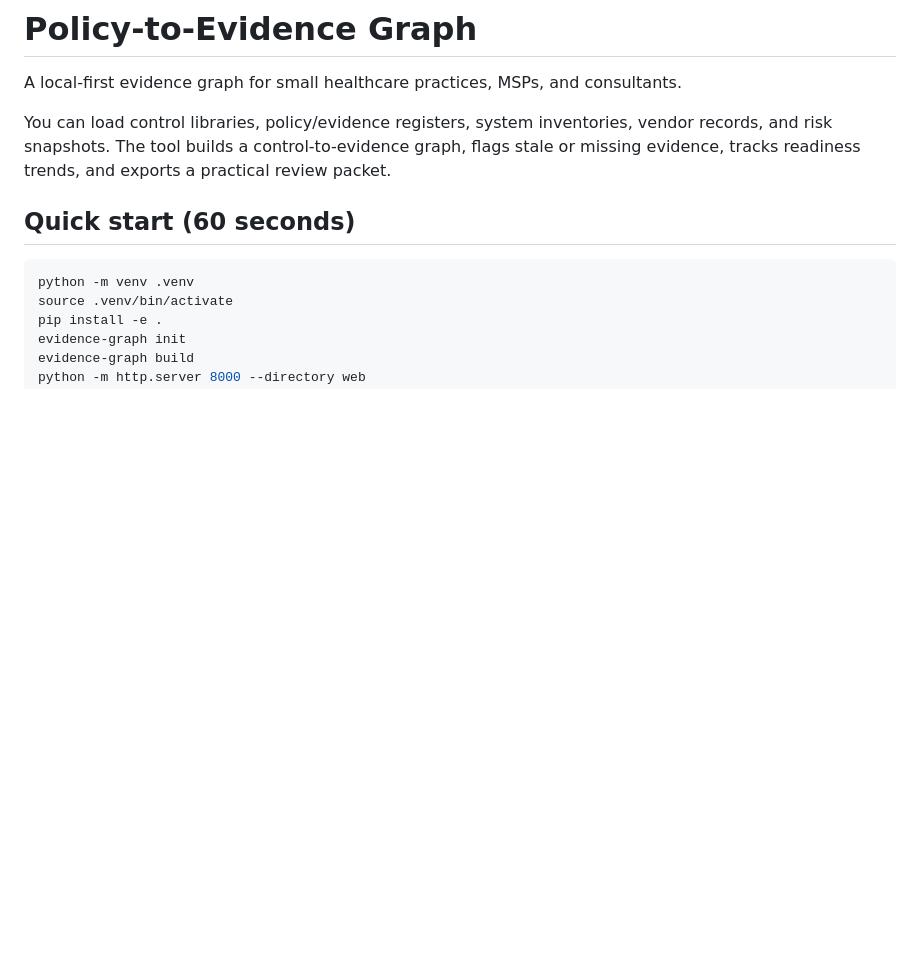
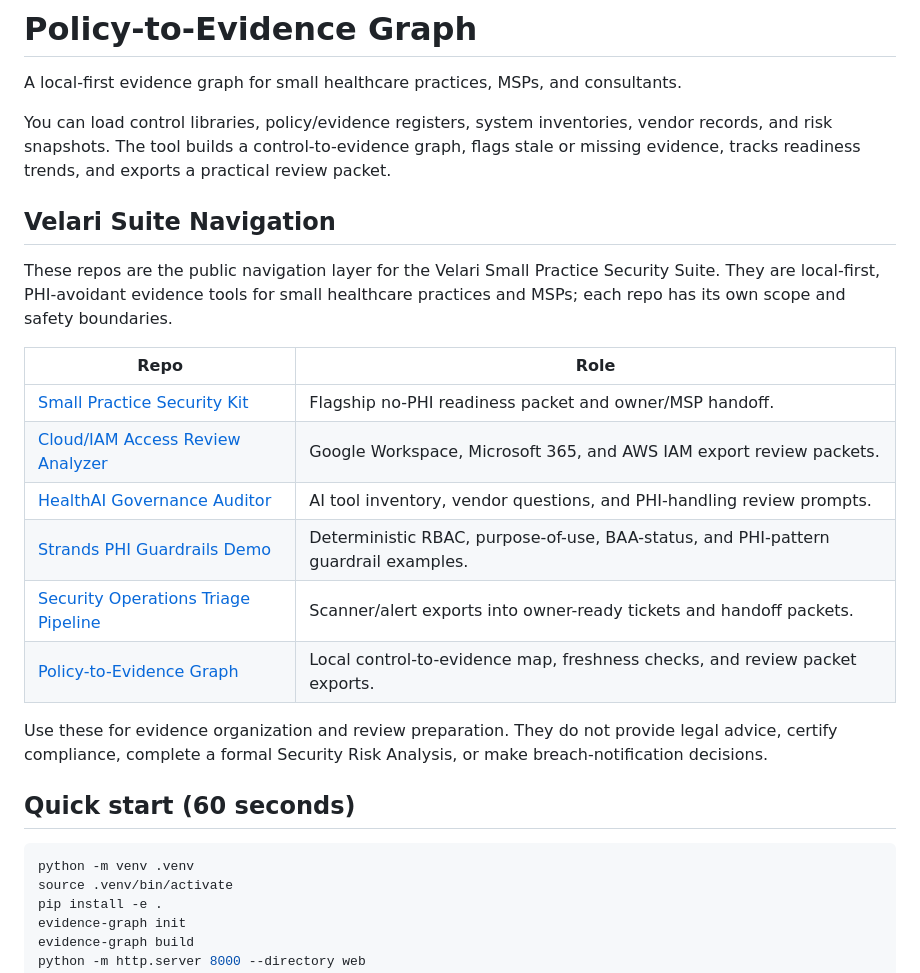
Before and after one commit to itsnmills/policy-to-evidence-graph, a Markdown page: README.md, the part around the change. Rendered like a GitHub page; blank space fills up the shorter version.

Commit message:
chore: preserve github audit local changes

```diff
--- a/README.md
+++ b/README.md
@@ -4,6 +4,21 @@ A local-first evidence graph for small healthcare practices, MSPs, and consultan
 
 You can load control libraries, policy/evidence registers, system inventories, vendor records, and risk snapshots.
 The tool builds a control-to-evidence graph, flags stale or missing evidence, tracks readiness trends, and exports a practical review packet.
+
+## Velari Suite Navigation
+
+These repos are the public navigation layer for the Velari Small Practice Security Suite. They are local-first, PHI-avoidant evidence tools for small healthcare practices and MSPs; each repo has its own scope and safety boundaries.
+
+| Repo | Role |
+|---|---|
+| [Small Practice Security Kit](https://github.com/itsnmills/small-practice-security-kit) | Flagship no-PHI readiness packet and owner/MSP handoff. |
+| [Cloud/IAM Access Review Analyzer](https://github.com/itsnmills/cloud-iam-access-review-analyzer) | Google Workspace, Microsoft 365, and AWS IAM export review packets. |
+| [HealthAI Governance Auditor](https://github.com/itsnmills/health-ai-governance-auditor) | AI tool inventory, vendor questions, and PHI-handling review prompts. |
+| [Strands PHI Guardrails Demo](https://github.com/itsnmills/Strands-PHI-Guardrails-Demo) | Deterministic RBAC, purpose-of-use, BAA-status, and PHI-pattern guardrail examples. |
+| [Security Operations Triage Pipeline](https://github.com/itsnmills/security-operations-triage-pipeline) | Scanner/alert exports into owner-ready tickets and handoff packets. |
+| [Policy-to-Evidence Graph](https://github.com/itsnmills/policy-to-evidence-graph) | Local control-to-evidence map, freshness checks, and review packet exports. |
+
+Use these for evidence organization and review preparation. They do not provide legal advice, certify compliance, complete a formal Security Risk Analysis, or make breach-notification decisions.
 
 ## Quick start (60 seconds)
 
```
